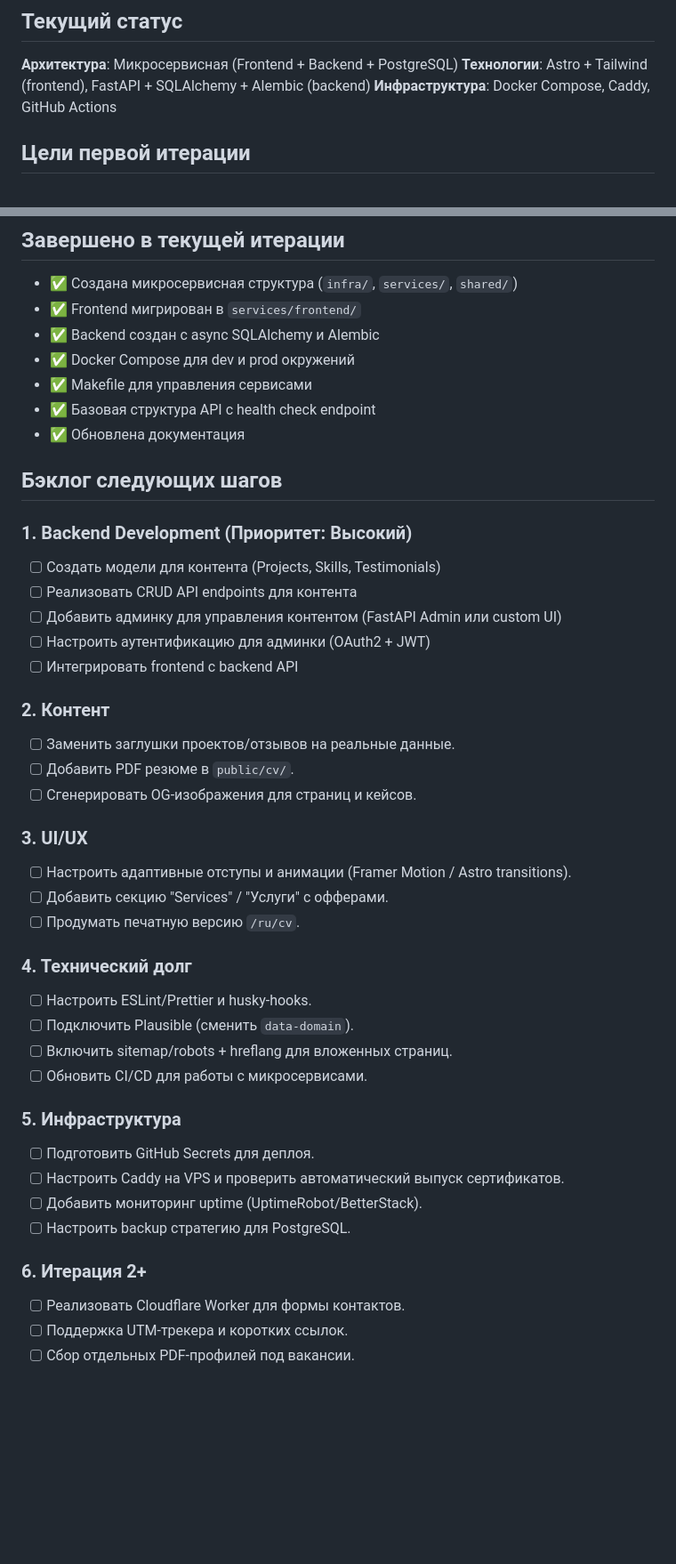
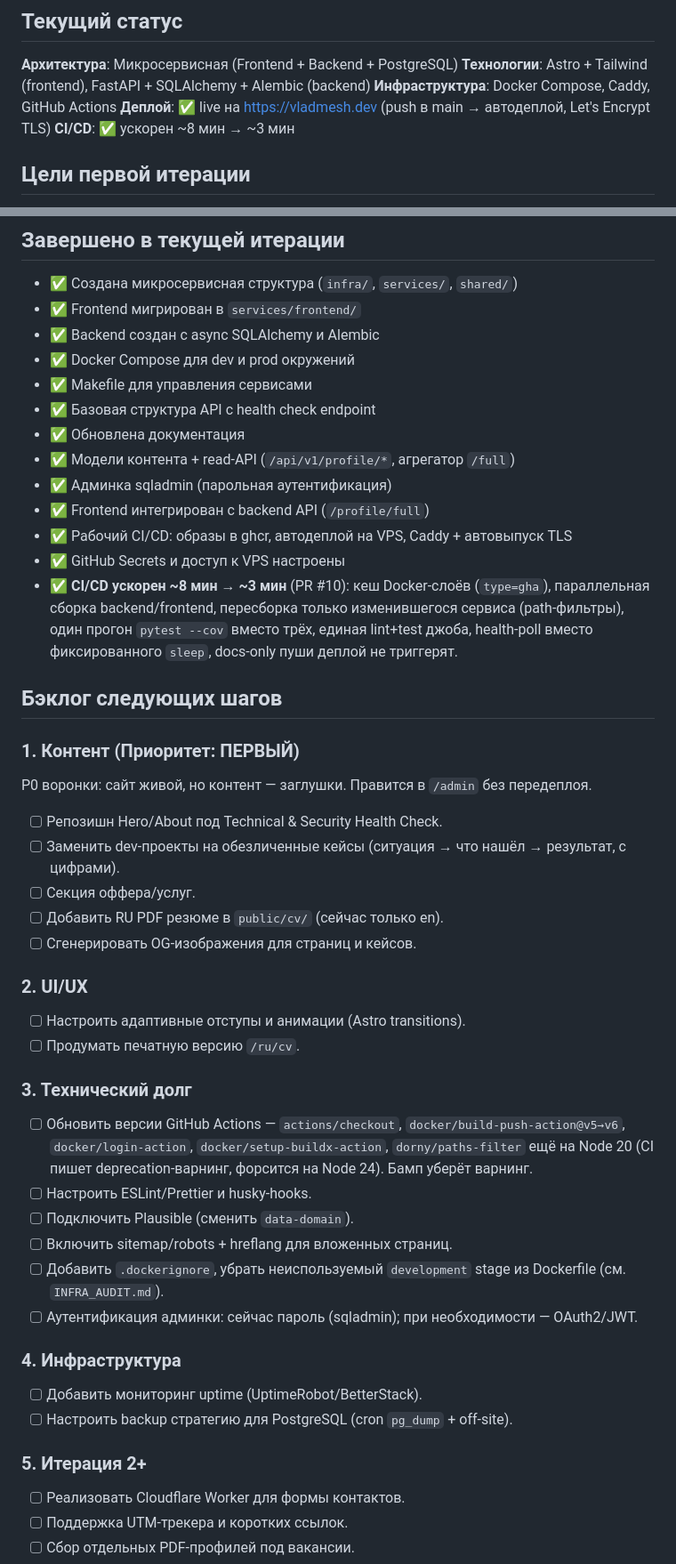
Before and after one commit to vladmesh/personal_site, a Markdown page: docs/PROJECT_PLAN.md, 2 parts joined by grey strips. Shown at 89% size. GitHub-like rendering; blank space fills up the shorter version.

Commit message:
docs(plan): mark CI/CD speedup done, reprioritize content, track actions bump (#11)
- CI/CD speedup (PR #10) moved to done with the ~8→3 min result and the
  concrete changes (layer cache, parallel builds, path filters, single
  pytest run, health poll)
- content repositioning is now the top backlog item (funnel P0)
- added "bump GitHub Actions off Node 20" to tech debt so it's not lost

Co-authored-by: vladmesh <vladmesh@gmail.com>
Co-authored-by: Claude Opus 4.8 (1M context) <noreply@anthropic.com>

```diff
--- a/docs/PROJECT_PLAN.md
+++ b/docs/PROJECT_PLAN.md
@@ -5,6 +5,8 @@
 **Архитектура**: Микросервисная (Frontend + Backend + PostgreSQL)
 **Технологии**: Astro + Tailwind (frontend), FastAPI + SQLAlchemy + Alembic (backend)
 **Инфраструктура**: Docker Compose, Caddy, GitHub Actions
+**Деплой**: ✅ live на https://vladmesh.dev (push в main → автодеплой, Let's Encrypt TLS)
+**CI/CD**: ✅ ускорен ~8 мин → ~3 мин
 
 ## Цели первой итерации
 
@@ -23,39 +25,40 @@
 - ✅ Makefile для управления сервисами
 - ✅ Базовая структура API с health check endpoint
 - ✅ Обновлена документация
+- ✅ Модели контента + read-API (`/api/v1/profile/*`, агрегатор `/full`)
+- ✅ Админка sqladmin (парольная аутентификация)
+- ✅ Frontend интегрирован с backend API (`/profile/full`)
+- ✅ Рабочий CI/CD: образы в ghcr, автодеплой на VPS, Caddy + автовыпуск TLS
+- ✅ GitHub Secrets и доступ к VPS настроены
+- ✅ **CI/CD ускорен ~8 мин → ~3 мин** (PR #10): кеш Docker-слоёв (`type=gha`), параллельная сборка backend/frontend, пересборка только изменившегося сервиса (path-фильтры), один прогон `pytest --cov` вместо трёх, единая lint+test джоба, health-poll вместо фиксированного `sleep`, docs-only пуши деплой не триггерят.
 
 ## Бэклог следующих шагов
 
-### 1. Backend Development (Приоритет: Высокий)
-   - [ ] Создать модели для контента (Projects, Skills, Testimonials)
-   - [ ] Реализовать CRUD API endpoints для контента
-   - [ ] Добавить админку для управления контентом (FastAPI Admin или custom UI)
-   - [ ] Настроить аутентификацию для админки (OAuth2 + JWT)
-   - [ ] Интегрировать frontend с backend API
-
-### 2. Контент
-   - [ ] Заменить заглушки проектов/отзывов на реальные данные.
-   - [ ] Добавить PDF резюме в `public/cv/`.
+### 1. Контент (Приоритет: ПЕРВЫЙ)
+P0 воронки: сайт живой, но контент — заглушки. Правится в `/admin` без передеплоя.
+   - [ ] Репозишн Hero/About под Technical & Security Health Check.
+   - [ ] Заменить dev-проекты на обезличенные кейсы (ситуация → что нашёл → результат, с цифрами).
+   - [ ] Секция оффера/услуг.
+   - [ ] Добавить RU PDF резюме в `public/cv/` (сейчас только en).
    - [ ] Сгенерировать OG-изображения для страниц и кейсов.
 
-### 3. UI/UX
-   - [ ] Настроить адаптивные отступы и анимации (Framer Motion / Astro transitions).
-   - [ ] Добавить секцию "Services" / "Услуги" с офферами.
+### 2. UI/UX
+   - [ ] Настроить адаптивные отступы и анимации (Astro transitions).
    - [ ] Продумать печатную версию `/ru/cv`.
 
-### 4. Технический долг
+### 3. Технический долг
+   - [ ] Обновить версии GitHub Actions — `actions/checkout`, `docker/build-push-action@v5→v6`, `docker/login-action`, `docker/setup-buildx-action`, `dorny/paths-filter` ещё на Node 20 (CI пишет deprecation-варнинг, форсится на Node 24). Бамп уберёт варнинг.
    - [ ] Настроить ESLint/Prettier и husky-hooks.
    - [ ] Подключить Plausible (сменить `data-domain`).
    - [ ] Включить sitemap/robots + hreflang для вложенных страниц.
-   - [ ] Обновить CI/CD для работы с микросервисами.
+   - [ ] Добавить `.dockerignore`, убрать неиспользуемый `development` stage из Dockerfile (см. `INFRA_AUDIT.md`).
+   - [ ] Аутентификация админки: сейчас пароль (sqladmin); при необходимости — OAuth2/JWT.
 
-### 5. Инфраструктура
-   - [ ] Подготовить GitHub Secrets для деплоя.
-   - [ ] Настроить Caddy на VPS и проверить автоматический выпуск сертификатов.
+### 4. Инфраструктура
    - [ ] Добавить мониторинг uptime (UptimeRobot/BetterStack).
-   - [ ] Настроить backup стратегию для PostgreSQL.
+   - [ ] Настроить backup стратегию для PostgreSQL (cron `pg_dump` + off-site).
 
-### 6. Итерация 2+
+### 5. Итерация 2+
    - [ ] Реализовать Cloudflare Worker для формы контактов.
    - [ ] Поддержка UTM-трекера и коротких ссылок.
    - [ ] Сбор отдельных PDF-профилей под вакансии.
```
